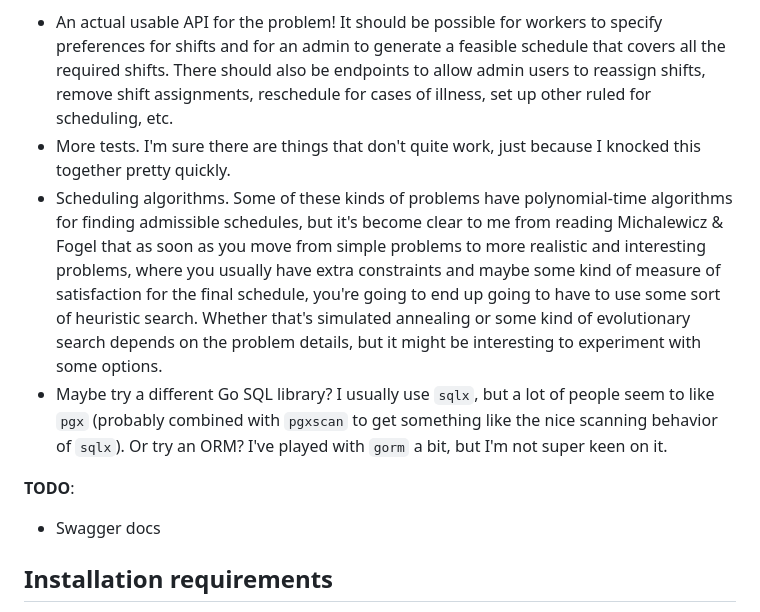
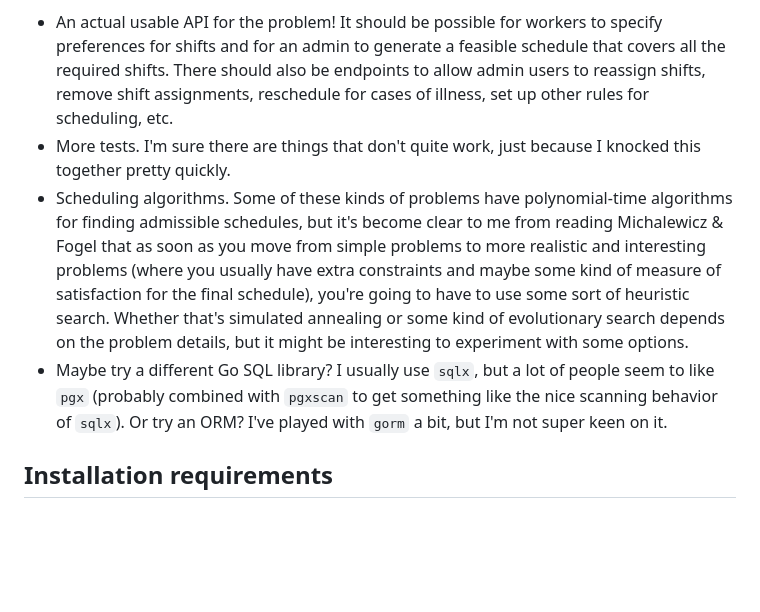
Before and after one commit to ian-ross/work-planning-demo, a Markdown page: README.md, the part around the change. Drawn GitHub-style; blank space fills up the shorter version.

```diff
--- a/README.md
+++ b/README.md
@@ -35,27 +35,24 @@ Missing things:
    generate a feasible schedule that covers all the required shifts.
    There should also be endpoints to allow admin users to reassign
    shifts, remove shift assignments, reschedule for cases of illness,
-   set up other ruled for scheduling, etc.
+   set up other rules for scheduling, etc.
  - More tests. I'm sure there are things that don't quite work, just
    because I knocked this together pretty quickly.
  - Scheduling algorithms. Some of these kinds of problems have
    polynomial-time algorithms for finding admissible schedules, but
    it's become clear to me from reading Michalewicz & Fogel that as
    soon as you move from simple problems to more realistic and
-   interesting problems, where you usually have extra constraints and
-   maybe some kind of measure of satisfaction for the final schedule,
-   you're going to end up going to have to use some sort of heuristic
-   search. Whether that's simulated annealing or some kind of
-   evolutionary search depends on the problem details, but it might be
-   interesting to experiment with some options.
+   interesting problems (where you usually have extra constraints and
+   maybe some kind of measure of satisfaction for the final schedule),
+   you're going to have to use some sort of heuristic search. Whether
+   that's simulated annealing or some kind of evolutionary search
+   depends on the problem details, but it might be interesting to
+   experiment with some options.
  - Maybe try a different Go SQL library? I usually use `sqlx`, but a
    lot of people seem to like `pgx` (probably combined with `pgxscan`
    to get something like the nice scanning behavior of `sqlx`). Or try
    an ORM? I've played with `gorm` a bit, but I'm not super keen on
    it.
-
-**TODO**:
- - Swagger docs
 
 ## Installation requirements
 
```
